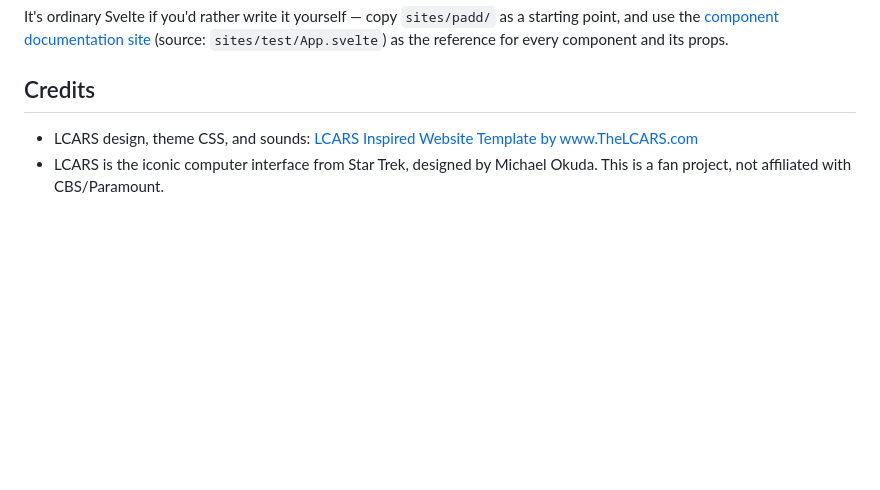
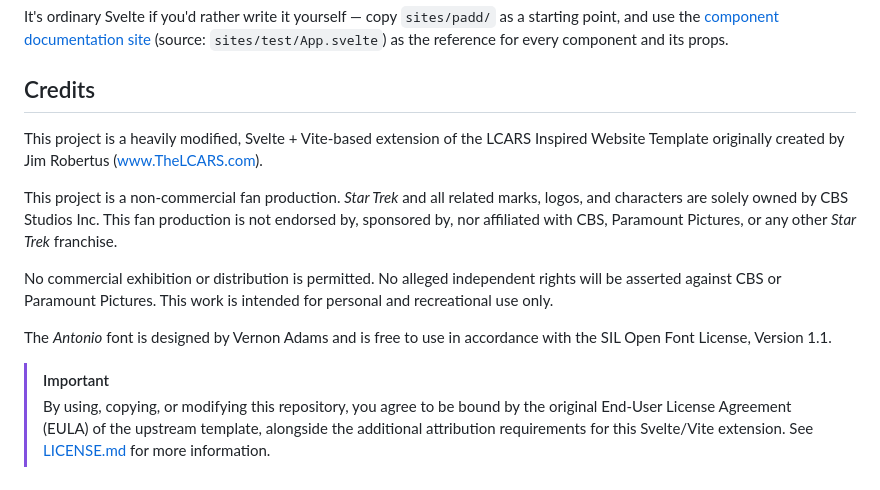
Before and after one commit to adejong5/lcars-engine, a Markdown page: README.md, the part around the change. GitHub-like rendering; blank space fills up the shorter version.

Commit message:
Update README with project and font licensing details
Clarified project status as a non-commercial fan production and added font licensing information.

```diff
--- a/README.md
+++ b/README.md
@@ -50,6 +50,13 @@ This repo is set up to be driven by an AI coding agent (it ships a `CLAUDE.md`,
 It's ordinary Svelte if you'd rather write it yourself — copy `sites/padd/` as a starting point, and use the [component documentation site](https://adejong5.github.io/lcars-engine/sites/test/) (source: `sites/test/App.svelte`) as the reference for every component and its props.
 
 ## Credits
+This project is a heavily modified, Svelte + Vite-based extension of the LCARS Inspired Website Template originally created by Jim Robertus (www.TheLCARS.com).
 
-- LCARS design, theme CSS, and sounds: [LCARS Inspired Website Template by www.TheLCARS.com](https://www.thelcars.com)
-- LCARS is the iconic computer interface from Star Trek, designed by Michael Okuda. This is a fan project, not affiliated with CBS/Paramount.
+This project is a non-commercial fan production. *Star Trek* and all related marks, logos, and characters are solely owned by CBS Studios Inc. This fan production is not endorsed by, sponsored by, nor affiliated with CBS, Paramount Pictures, or any other *Star Trek* franchise.
+
+No commercial exhibition or distribution is permitted. No alleged independent rights will be asserted against CBS or Paramount Pictures. This work is intended for personal and recreational use only.
+
+The *Antonio* font is designed by Vernon Adams and is free to use in accordance with the SIL Open Font License, Version 1.1.
+
+> [!IMPORTANT]
+> By using, copying, or modifying this repository, you agree to be bound by the original End-User License Agreement (EULA) of the upstream template, alongside the additional attribution requirements for this Svelte/Vite extension. See [LICENSE.md](LICENSE.md) for more information.
```
